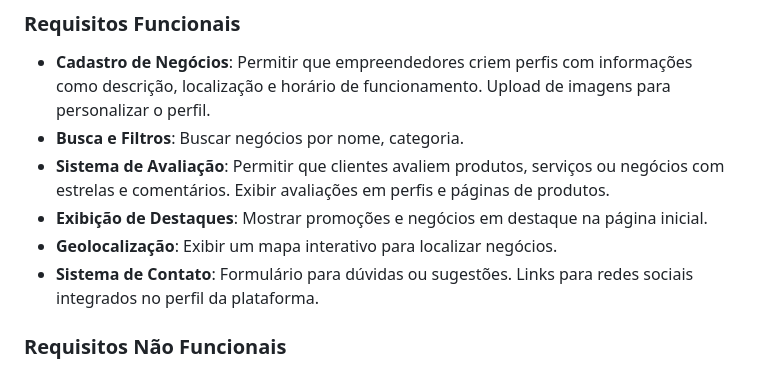
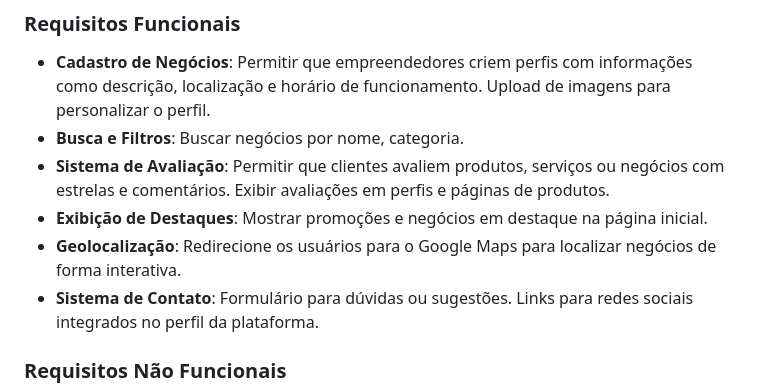
Before and after one commit to MatheusFranciscoLS/ProjetoFinal, a Markdown page: Readme.md, the part around the change. Drawn GitHub-style.

Commit message:
09/12/24

```diff
--- a/Readme.md
+++ b/Readme.md
@@ -26,7 +26,7 @@ O app será uma plataforma de conexão entre pequenos negócios e consumidores l
 - **Busca e Filtros**: Buscar negócios por nome, categoria.
 - **Sistema de Avaliação**: Permitir que clientes avaliem produtos, serviços ou negócios com estrelas e comentários. Exibir avaliações em perfis e páginas de produtos.
 - **Exibição de Destaques**: Mostrar promoções e negócios em destaque na página inicial.
-- **Geolocalização**: Exibir um mapa interativo para localizar negócios.
+- **Geolocalização**: Redirecione os usuários para o Google Maps para localizar negócios de forma interativa.
 - **Sistema de Contato**: Formulário para dúvidas ou sugestões. Links para redes sociais integrados no perfil da plataforma.
 
 ### Requisitos Não Funcionais
```
